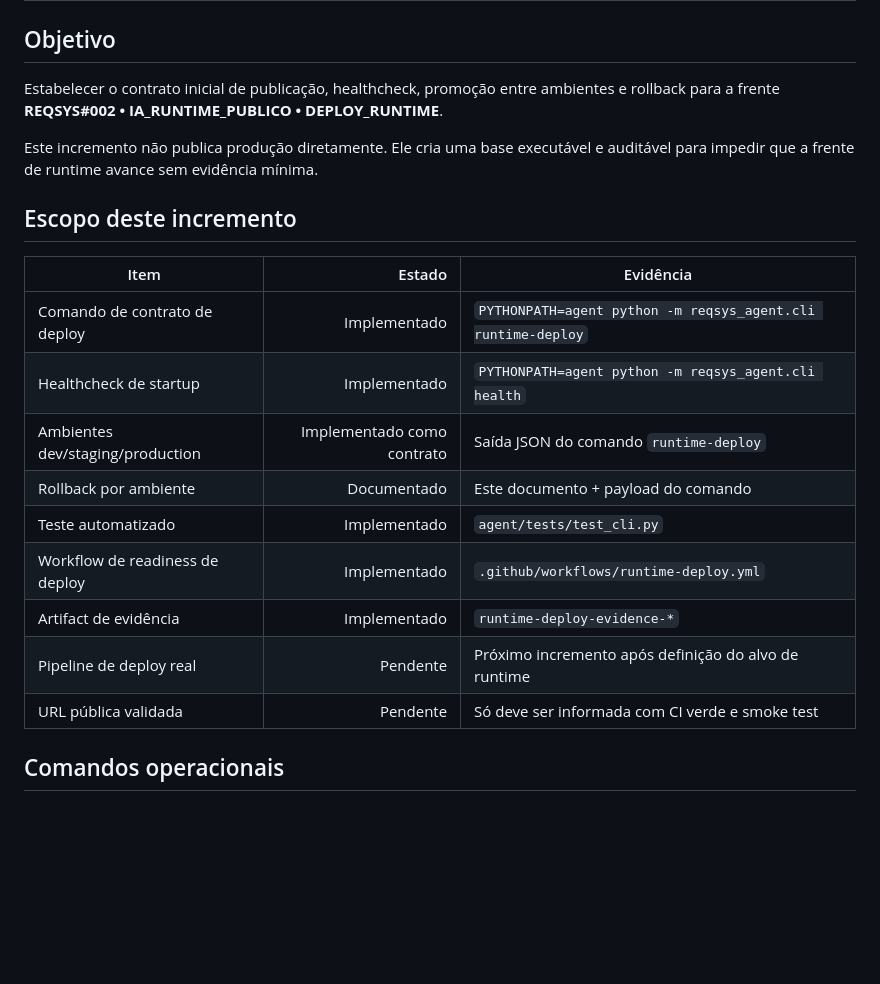
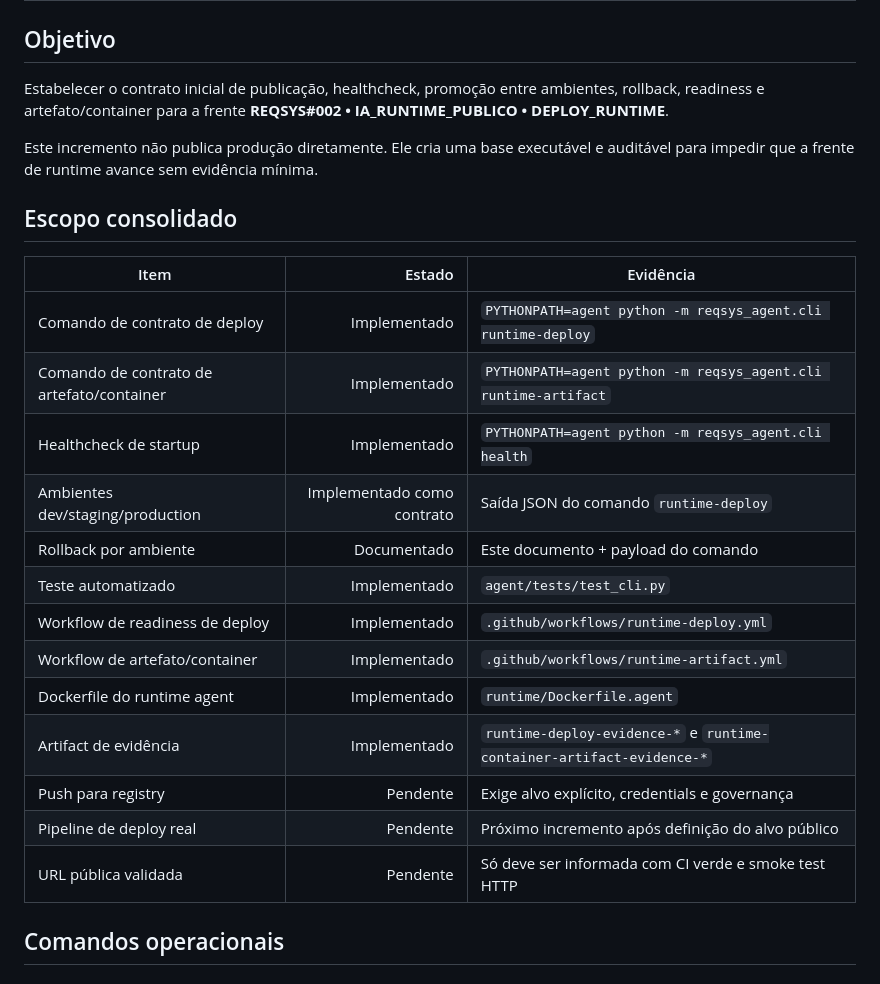
Before and after one commit to ericson-j-santos/reqsys-vscode-agent, a Markdown page: docs/RUNTIME_PUBLIC_DEPLOY.md, the part around one of its changes. Rendered like a GitHub page; blank space fills up the shorter version.

```diff
--- a/docs/RUNTIME_PUBLIC_DEPLOY.md
+++ b/docs/RUNTIME_PUBLIC_DEPLOY.md
@@ -2,23 +2,27 @@
 
 ## Objetivo
 
-Estabelecer o contrato inicial de publicação, healthcheck, promoção entre ambientes e rollback para a frente **REQSYS#002 • IA_RUNTIME_PUBLICO • DEPLOY_RUNTIME**.
+Estabelecer o contrato inicial de publicação, healthcheck, promoção entre ambientes, rollback, readiness e artefato/container para a frente **REQSYS#002 • IA_RUNTIME_PUBLICO • DEPLOY_RUNTIME**.
 
 Este incremento não publica produção diretamente. Ele cria uma base executável e auditável para impedir que a frente de runtime avance sem evidência mínima.
 
-## Escopo deste incremento
+## Escopo consolidado
 
 | Item | Estado | Evidência |
 |---|---:|---|
 | Comando de contrato de deploy | Implementado | `PYTHONPATH=agent python -m reqsys_agent.cli runtime-deploy` |
+| Comando de contrato de artefato/container | Implementado | `PYTHONPATH=agent python -m reqsys_agent.cli runtime-artifact` |
 | Healthcheck de startup | Implementado | `PYTHONPATH=agent python -m reqsys_agent.cli health` |
 | Ambientes dev/staging/production | Implementado como contrato | Saída JSON do comando `runtime-deploy` |
 | Rollback por ambiente | Documentado | Este documento + payload do comando |
 | Teste automatizado | Implementado | `agent/tests/test_cli.py` |
 | Workflow de readiness de deploy | Implementado | `.github/workflows/runtime-deploy.yml` |
-| Artifact de evidência | Implementado | `runtime-deploy-evidence-*` |
-| Pipeline de deploy real | Pendente | Próximo incremento após definição do alvo de runtime |
-| URL pública validada | Pendente | Só deve ser informada com CI verde e smoke test |
+| Workflow de artefato/container | Implementado | `.github/workflows/runtime-artifact.yml` |
+| Dockerfile do runtime agent | Implementado | `runtime/Dockerfile.agent` |
+| Artifact de evidência | Implementado | `runtime-deploy-evidence-*` e `runtime-container-artifact-evidence-*` |
+| Push para registry | Pendente | Exige alvo explícito, credentials e governança |
+| Pipeline de deploy real | Pendente | Próximo incremento após definição do alvo público |
+| URL pública validada | Pendente | Só deve ser informada com CI verde e smoke test HTTP |
 
 ## Comandos operacionais
 
```
Also changed, not shown: other parts of docs/RUNTIME_PUBLIC_DEPLOY.md (+53 -16 lines).
